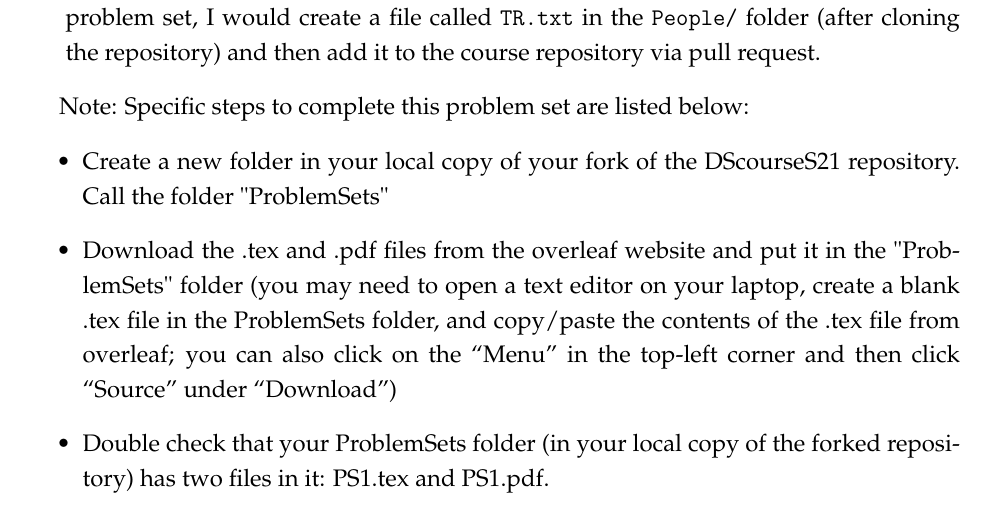
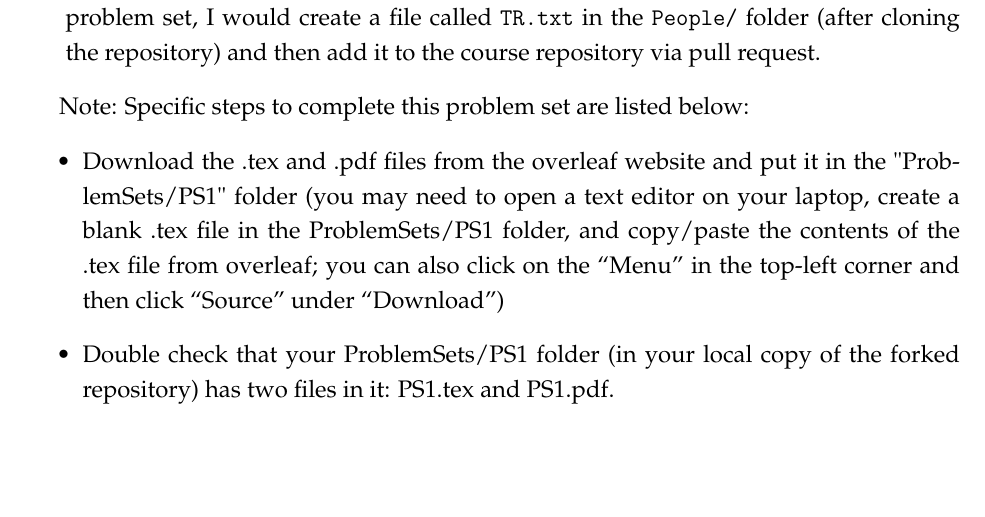
Before and after one commit to tyleransom/DScourseS21, a LaTeX problem sheet (ProblemSets/PS1/PS1.tex): part of page 2 of 2, cut so that both start at the same text, the shorter picture padded with empty space. Compiled offline with LaTeX, dvips and Ghostscript.

Commit message:
updating PS1 directions

```diff
--- a/ProblemSets/PS1/PS1.tex
+++ b/ProblemSets/PS1/PS1.tex
@@ -109,9 +109,8 @@ You will submit your problem set by pushing the document to \emph{your} fork of
 
 Note: Specific steps to complete this problem set are listed below:
 \begin{itemize}
-\item Create a new folder in your local copy of your fork of the DScourseS21 repository. Call the folder "ProblemSets"
-\item Download the .tex and .pdf files from the overleaf website and put it in the "ProblemSets" folder (you may need to open a text editor on your laptop, create a blank .tex file in the ProblemSets folder, and copy/paste the contents of the .tex file from overleaf; you can also click on the ``Menu'' in the top-left corner and then click ``Source'' under ``Download'')
-\item Double check that your ProblemSets folder (in your local copy of the forked repository) has two files in it: PS1.tex and PS1.pdf.
+\item Download the .tex and .pdf files from the overleaf website and put it in the "ProblemSets/PS1" folder (you may need to open a text editor on your laptop, create a blank .tex file in the ProblemSets/PS1 folder, and copy/paste the contents of the .tex file from overleaf; you can also click on the ``Menu'' in the top-left corner and then click ``Source'' under ``Download'')
+\item Double check that your ProblemSets/PS1 folder (in your local copy of the forked repository) has two files in it: PS1.tex and PS1.pdf.
 \item From the command line type the following:
     \begin{itemize}
     \item \texttt{git add ProblemSets/}
```
Also changed, not shown: ProblemSets/PS1/PS1.pdf.
